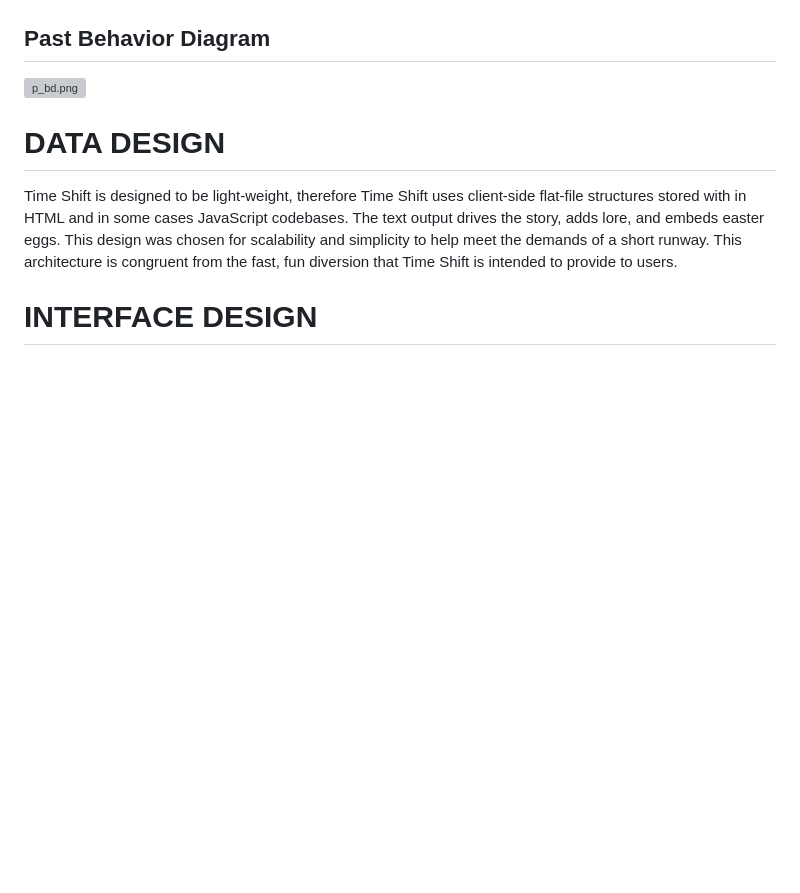
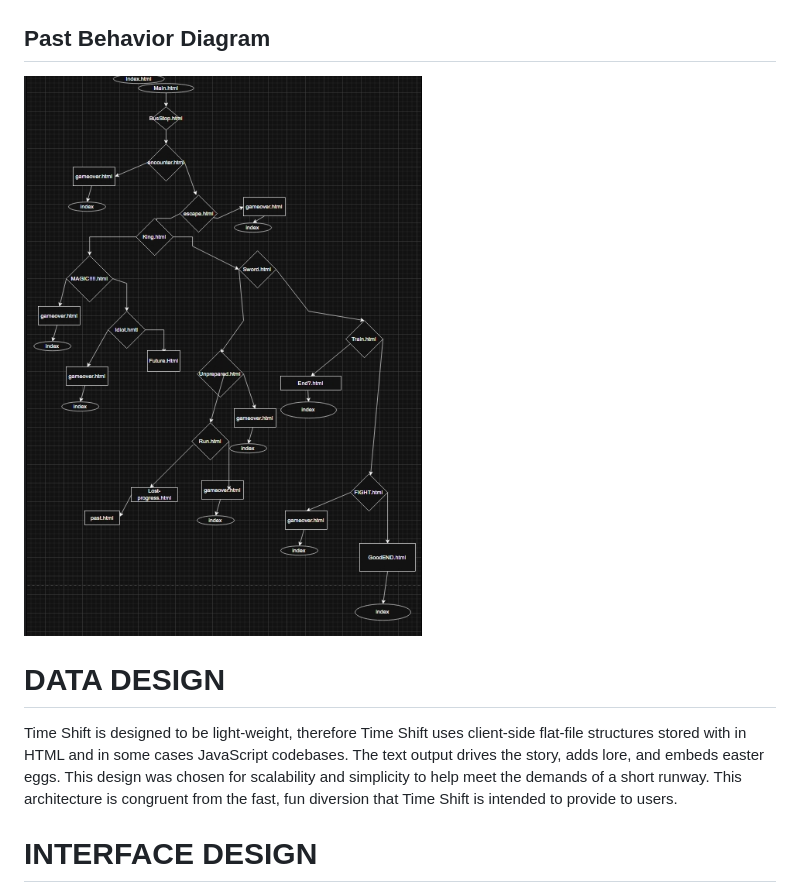
Before and after one commit to zeerob440/sdev265_project, a Markdown page: DOCUMENTATION/DESIGN_DOCUMENT.md, the part around the change. Drawn GitHub-style; blank space fills up the shorter version; grey boxes are pictures that could not be loaded.

Commit message:
Change past behavior diagram image format to JPEG
Updated the past behavior diagram image format from PNG to JPEG.

```diff
--- a/DOCUMENTATION/DESIGN_DOCUMENT.md
+++ b/DOCUMENTATION/DESIGN_DOCUMENT.md
@@ -18,7 +18,7 @@ This behavior diagram tracks system behavior based on user selections in the fut
 
 ## Past Behavior Diagram
 
-![p_bd.png](p_bd.png)
+![p_bd.jpeg](p_bd.jpeg)
 
 # DATA DESIGN
 Time Shift is designed to be light-weight, therefore Time Shift uses client-side flat-file structures  stored with in HTML and in some cases JavaScript codebases. The text output drives the story, adds lore, and embeds easter eggs. This design was chosen for scalability and simplicity to help meet the demands of a short runway. This architecture is congruent from the fast, fun diversion that Time Shift is intended to provide to users.
```
